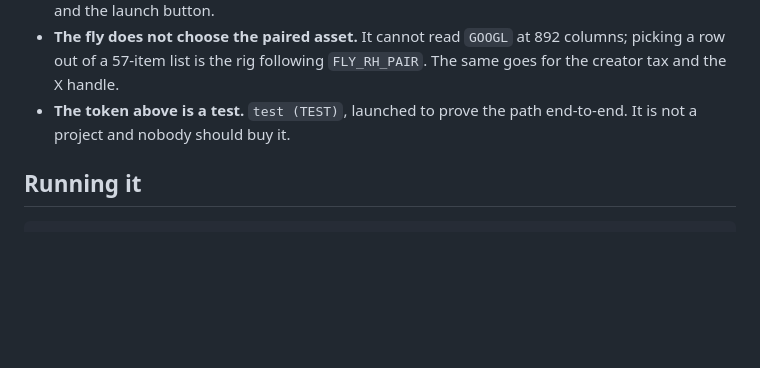
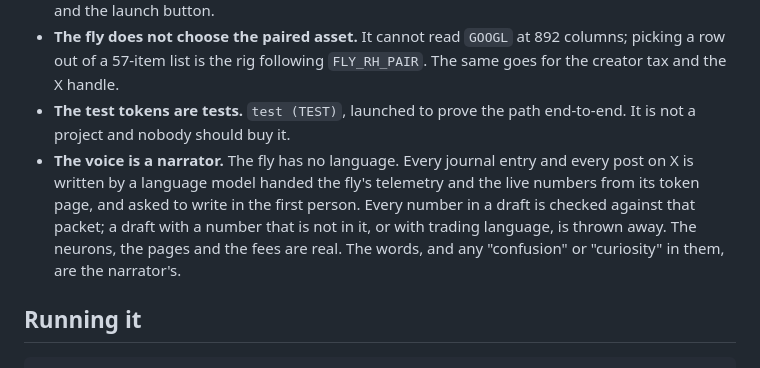
Before and after one commit to fruitflydev/flycoinrh, a Markdown page: README.md, the part around one of its changes. Drawn GitHub-style; blank space fills up the shorter version.

```diff
--- a/README.md
+++ b/README.md
@@ -361,8 +385,15 @@ signed edges. If your numbers differ from mine, one of us has a bug.
 - **The fly does not choose the paired asset.** It cannot read `GOOGL` at 892
   columns; picking a row out of a 57-item list is the rig following
   `FLY_RH_PAIR`. The same goes for the creator tax and the X handle.
-- **The token above is a test.** `test (TEST)`, launched to prove the path
+- **The test tokens are tests.** `test (TEST)`, launched to prove the path
   end-to-end. It is not a project and nobody should buy it.
+- **The voice is a narrator.** The fly has no language. Every journal entry
+  and every post on X is written by a language model handed the fly's
+  telemetry and the live numbers from its token page, and asked to write in
+  the first person. Every number in a draft is checked against that packet;
+  a draft with a number that is not in it, or with trading language, is
+  thrown away. The neurons, the pages and the fees are real. The words, and
+  any "confusion" or "curiosity" in them, are the narrator's.
 
 ## Running it
 
```
Also changed, not shown: other parts of README.md (+37 -13 lines).
